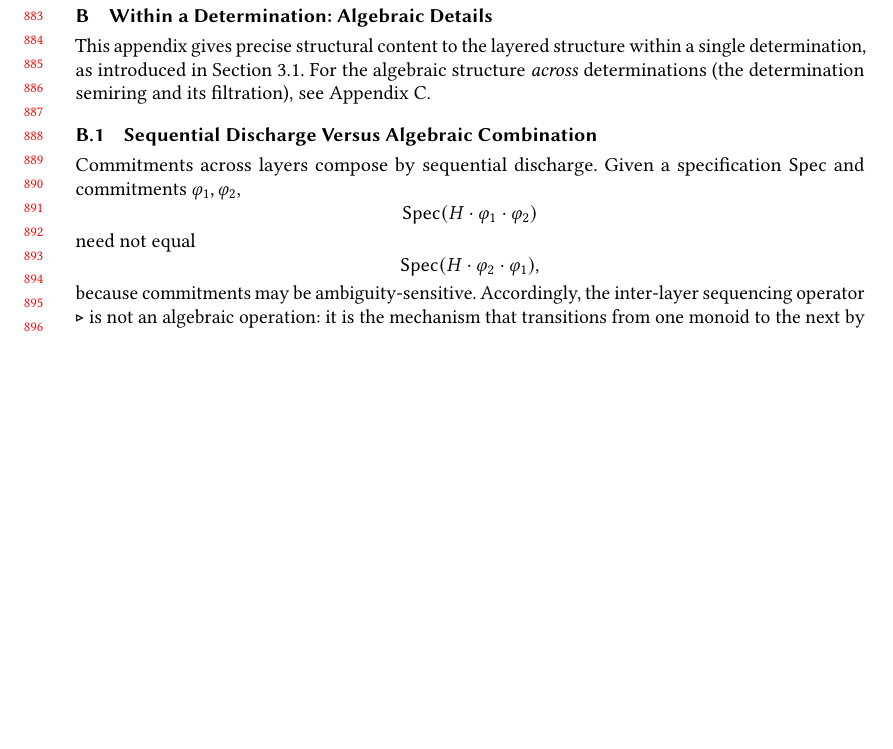
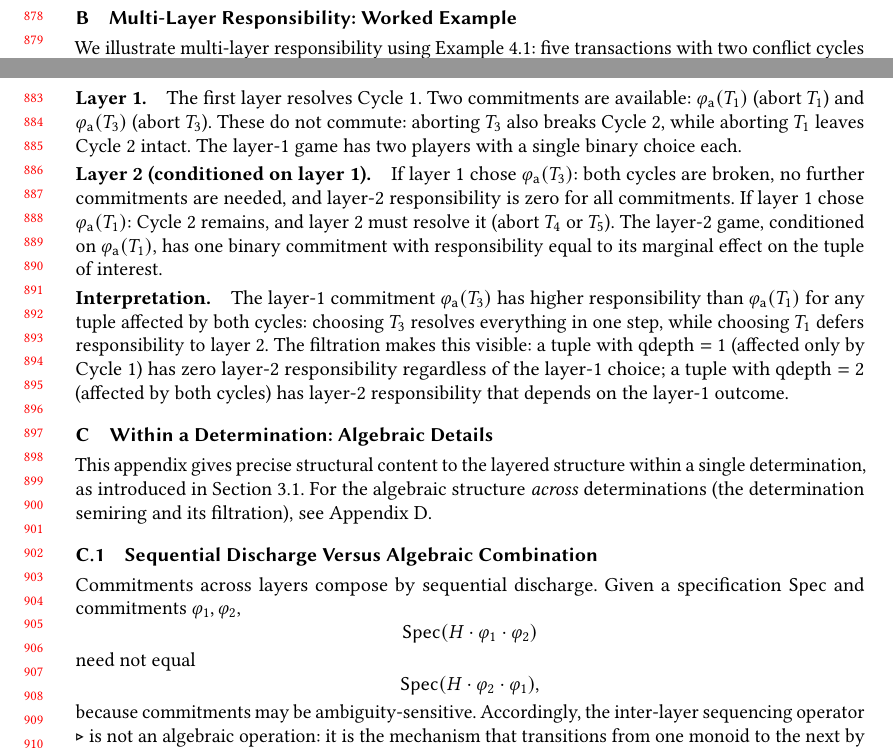
Before and after one commit to jhellerstein/provenance, a LaTeX paper (main.tex): part of page 19 of 32 before the commit and two parts of pages 18 and 19 of 32 after it, the two joined at a grey line, cut at the place of the change, the shorter picture padded with empty space. Compiled offline with pdfLaTeX.

Commit message:
Add multi-layer responsibility: brief ref in body, worked example in appendix
Body references Example 4.4 (overlapping cycles) to show how layer-1
choice determines whether layer-2 responsibility exists.
Appendix works through the full two-layer game.

```diff
--- a/main.tex
+++ b/main.tex
@@ -1747,6 +1752,46 @@ model requires computing the Gelfond--Lifschitz reduct and verifying
 that the proposed model is its minimal model (polynomial time).
 Condition~(iii): evaluating a Datalog query over a fixed model is in
 polynomial time.
+
+% ================================================================
+\section{Multi-Layer Responsibility: Worked Example}
+\label{app:multi-layer-resp}
+% ================================================================
+
+We illustrate multi-layer responsibility using
+Example~\ref{ex:overlapping-cycles}: five transactions with two conflict
+cycles sharing $T_3$ ($T_1 \to T_2 \to T_3 \to T_1$ and
+$T_3 \to T_4 \to T_5 \to T_3$).
+The determination has depth~$2$.
+
+\paragraph{Layer 1.}
+The first layer resolves Cycle~1.
+Two commitments are available: $\varphi_{\mathsf{a}}(T_1)$ (abort $T_1$)
+and $\varphi_{\mathsf{a}}(T_3)$ (abort $T_3$).
+These do not commute: aborting $T_3$ also breaks Cycle~2, while aborting
+$T_1$ leaves Cycle~2 intact.
+The layer-1 game has two players with a single binary choice each.
+
+\paragraph{Layer 2 (conditioned on layer 1).}
+If layer~1 chose $\varphi_{\mathsf{a}}(T_3)$: both cycles are broken,
+no further commitments are needed, and layer-2 responsibility is zero
+for all commitments.
+If layer~1 chose $\varphi_{\mathsf{a}}(T_1)$: Cycle~2 remains, and
+layer~2 must resolve it (abort $T_4$ or $T_5$).
+The layer-2 game, conditioned on $\varphi_{\mathsf{a}}(T_1)$, has one
+binary commitment with responsibility equal to its marginal effect on
+the tuple of interest.
+
+\paragraph{Interpretation.}
+The layer-1 commitment $\varphi_{\mathsf{a}}(T_3)$ has higher
+responsibility than $\varphi_{\mathsf{a}}(T_1)$ for any tuple affected
+by both cycles: choosing $T_3$ resolves everything in one step, while
+choosing $T_1$ defers responsibility to layer~2.
+The filtration makes this visible: a tuple with
+$\mathrm{qdepth} = 1$ (affected only by Cycle~1) has zero layer-2
+responsibility regardless of the layer-1 choice; a tuple with
+$\mathrm{qdepth} = 2$ (affected by both cycles) has layer-2
+responsibility that depends on the layer-1 outcome.
 
 % ================================================================
 \section{Within a Determination: Algebraic Details}
```
Also changed, not shown: main.tex (5 more changed lines).
